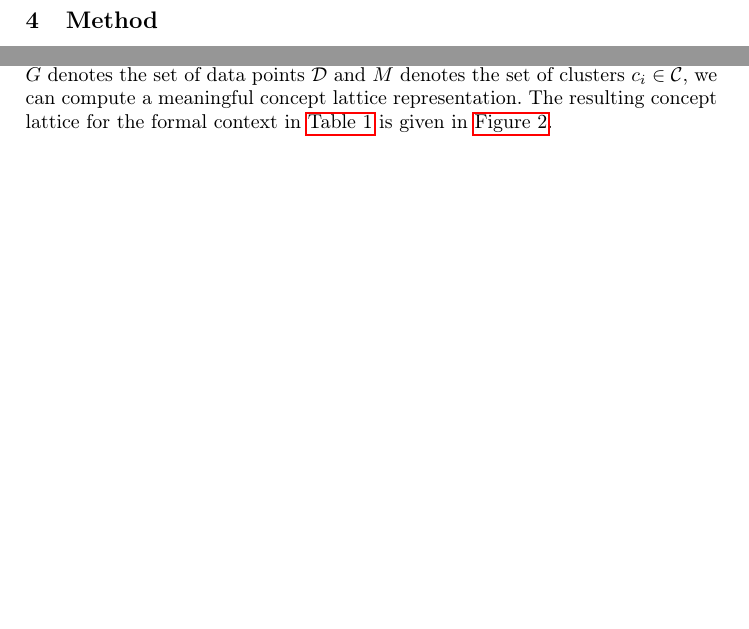
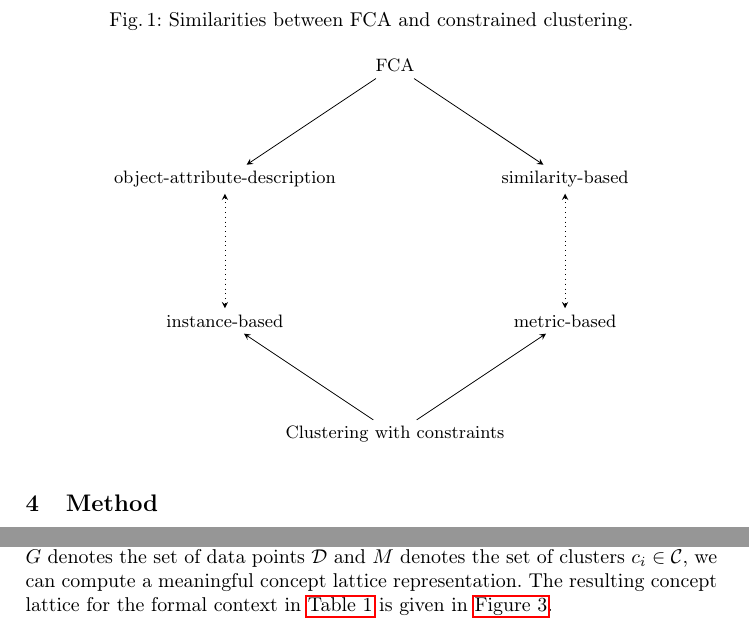
Before and after one commit to KlaraGtknst/fca-constrained-clustering, a LaTeX paper (main.tex, which reads chapters/extras/fca_clusters.tex): two parts of pages 3 and 4 of 5 before the commit and two parts of pages 3 and 5 of 5 after it, joined at a grey line, cut at the place of the change, the shorter picture padded with empty space. Compiled offline with pdfLaTeX.

Commit message:
feat: Add conceptual similarities between FCA and constrained clustering

```diff
--- /dev/null
+++ b/chapters/extras/fca_clusters.tex
@@ -0,0 +1,33 @@
+\newcommand{\fcaclusterconnection}{%
+\begin{figure}[h]
+\centering
+\caption{Similarities between FCA and constrained clustering.}
+\label{fig:fcaclusterconnection}
+\begin{tikzpicture}[>=stealth]
+
+% Nodes (placed manually to avoid positioning errors)
+\node (FCA) at (0,0) {FCA};
+
+\node (OAD) at (-3,-2) {object-attribute-description};
+\node (SIM) at (3,-2) {similarity-based};
+
+\node (CWC) at (0,-6.5) {Clustering with constraints};
+
+\node (IB) at (-3,-4.5) {instance-based};
+\node (MB) at (3,-4.5) {metric-based};
+
+% Directed arrows
+\draw[->] (FCA) -- (OAD);
+\draw[->] (FCA) -- (SIM);
+
+\draw[->] (CWC) -- (IB);
+\draw[->] (CWC) -- (MB);
+
+% Bidirectional arrows
+\draw[<->, dotted] (OAD) -- (IB);
+\draw[<->, dotted] (SIM) -- (MB);
+
+\end{tikzpicture}
+
+\end{figure}
+}
```
Also changed, not shown: chapters/04_foundations.tex (+3 -0 lines).
